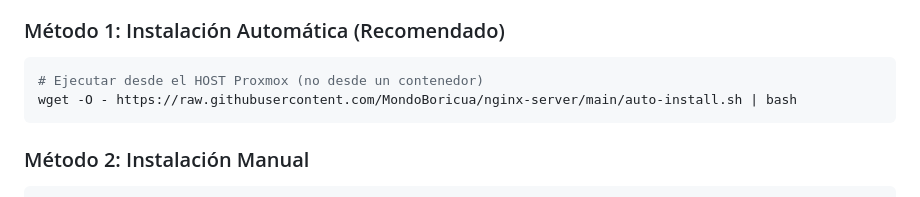
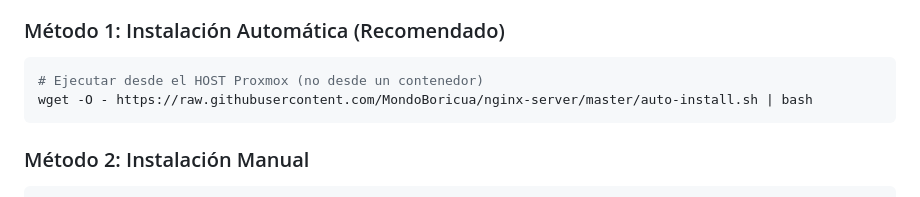
Before and after one commit to MondoBoricua/nginx-server, a Markdown page: README.md, the part around the change. GitHub-like rendering.

Commit message:
🔧 Corregir URL de instalación automática
- Cambiar de 'main' a 'master' en la URL del script
- Ahora la instalación funcionará correctamente

````diff
--- a/README.md
+++ b/README.md
@@ -15,7 +15,7 @@ Un script automatizado para crear y configurar servidores web Nginx en contenedo
 
 ```bash
 # Ejecutar desde el HOST Proxmox (no desde un contenedor)
-wget -O - https://raw.githubusercontent.com/MondoBoricua/nginx-server/main/auto-install.sh | bash
+wget -O - https://raw.githubusercontent.com/MondoBoricua/nginx-server/master/auto-install.sh | bash
 ```
 
 ### Método 2: Instalación Manual
````
